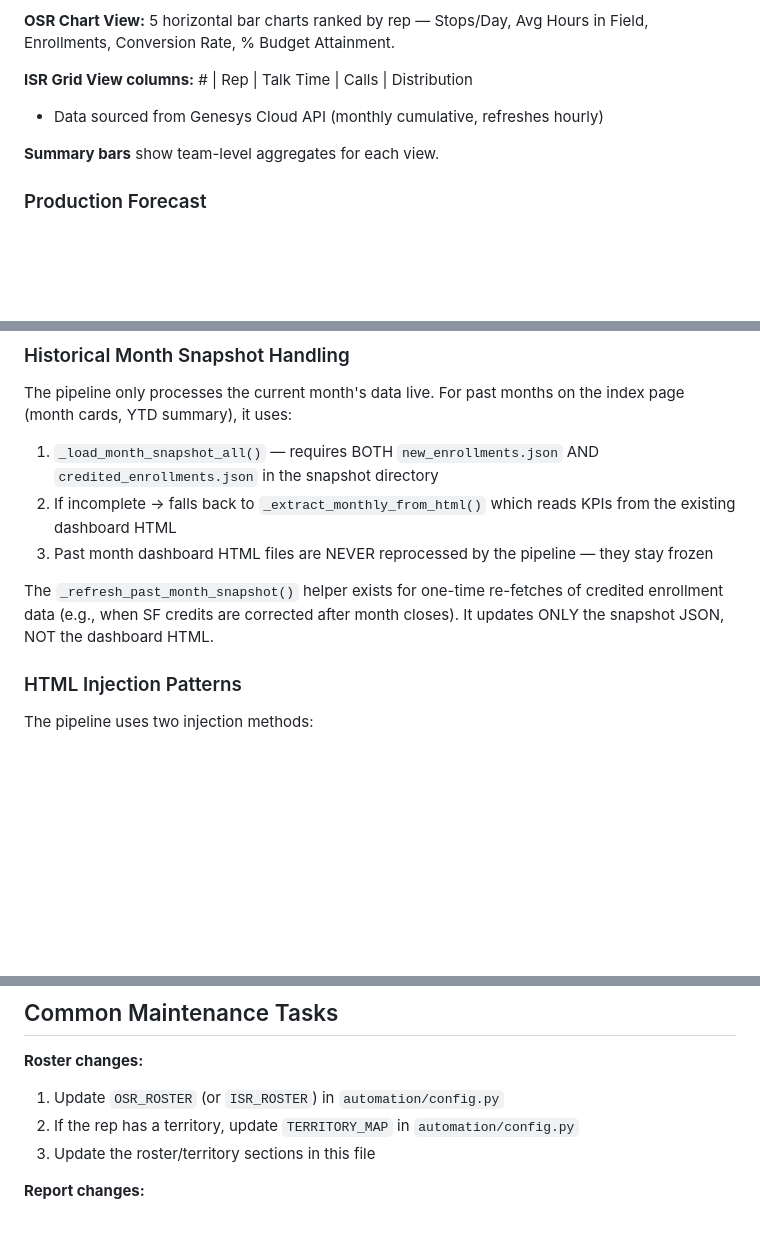
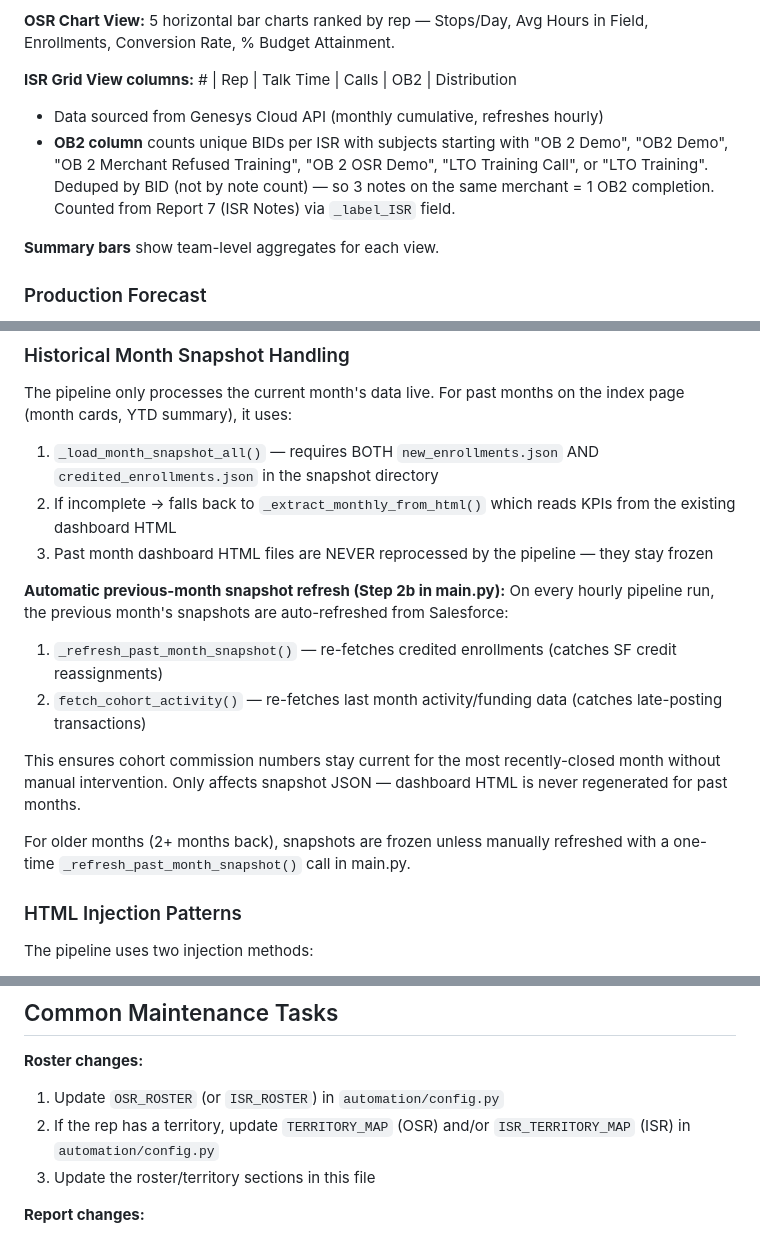
Before and after one commit to KevinVillegasDev/osr-enrollmentdash, a Markdown page: CLAUDE.md, 3 parts joined by grey strips. Rendered like a GitHub page; blank space fills up the shorter version.

```diff
--- a/CLAUDE.md
+++ b/CLAUDE.md
@@ -85,8 +85,9 @@ Two-tier client-side JS password gate using SHA-256 hashing via Web Crypto API:
 
 **OSR Chart View:** 5 horizontal bar charts ranked by rep — Stops/Day, Avg Hours in Field, Enrollments, Conversion Rate, % Budget Attainment.
 
-**ISR Grid View columns:** # | Rep | Talk Time | Calls | Distribution
+**ISR Grid View columns:** # | Rep | Talk Time | Calls | OB2 | Distribution
 - Data sourced from Genesys Cloud API (monthly cumulative, refreshes hourly)
+- **OB2 column** counts unique BIDs per ISR with subjects starting with "OB 2 Demo", "OB2 Demo", "OB 2 Merchant Refused Training", "OB 2 OSR Demo", "LTO Training Call", or "LTO Training". Deduped by BID (not by note count) — so 3 notes on the same merchant = 1 OB2 completion. Counted from Report 7 (ISR Notes) via `_label_ISR` field.
 
 **Summary bars** show team-level aggregates for each view.
 
@@ -258,7 +277,14 @@ The pipeline only processes the current month's data live. For past months on th
 2. If incomplete → falls back to `_extract_monthly_from_html()` which reads KPIs from the existing dashboard HTML
 3. Past month dashboard HTML files are NEVER reprocessed by the pipeline — they stay frozen
 
-The `_refresh_past_month_snapshot()` helper exists for one-time re-fetches of credited enrollment data (e.g., when SF credits are corrected after month closes). It updates ONLY the snapshot JSON, NOT the dashboard HTML.
+**Automatic previous-month snapshot refresh (Step 2b in main.py):**
+On every hourly pipeline run, the previous month's snapshots are auto-refreshed from Salesforce:
+1. `_refresh_past_month_snapshot()` — re-fetches credited enrollments (catches SF credit reassignments)
+2. `fetch_cohort_activity()` — re-fetches last month activity/funding data (catches late-posting transactions)
+
+This ensures cohort commission numbers stay current for the most recently-closed month without manual intervention. Only affects snapshot JSON — dashboard HTML is never regenerated for past months.
+
+For older months (2+ months back), snapshots are frozen unless manually refreshed with a one-time `_refresh_past_month_snapshot()` call in main.py.
 
 ### HTML Injection Patterns
 
@@ -406,7 +432,7 @@ PPTX decks generated per territory for leadership reviews. Built with pptxgenjs
 
 **Roster changes:**
 1. Update `OSR_ROSTER` (or `ISR_ROSTER`) in `automation/config.py`
-2. If the rep has a territory, update `TERRITORY_MAP` in `automation/config.py`
+2. If the rep has a territory, update `TERRITORY_MAP` (OSR) and/or `ISR_TERRITORY_MAP` (ISR) in `automation/config.py`
 3. Update the roster/territory sections in this file
 
 **Report changes:**
```
Also changed, not shown: other parts of CLAUDE.md (+22 -4 lines).
